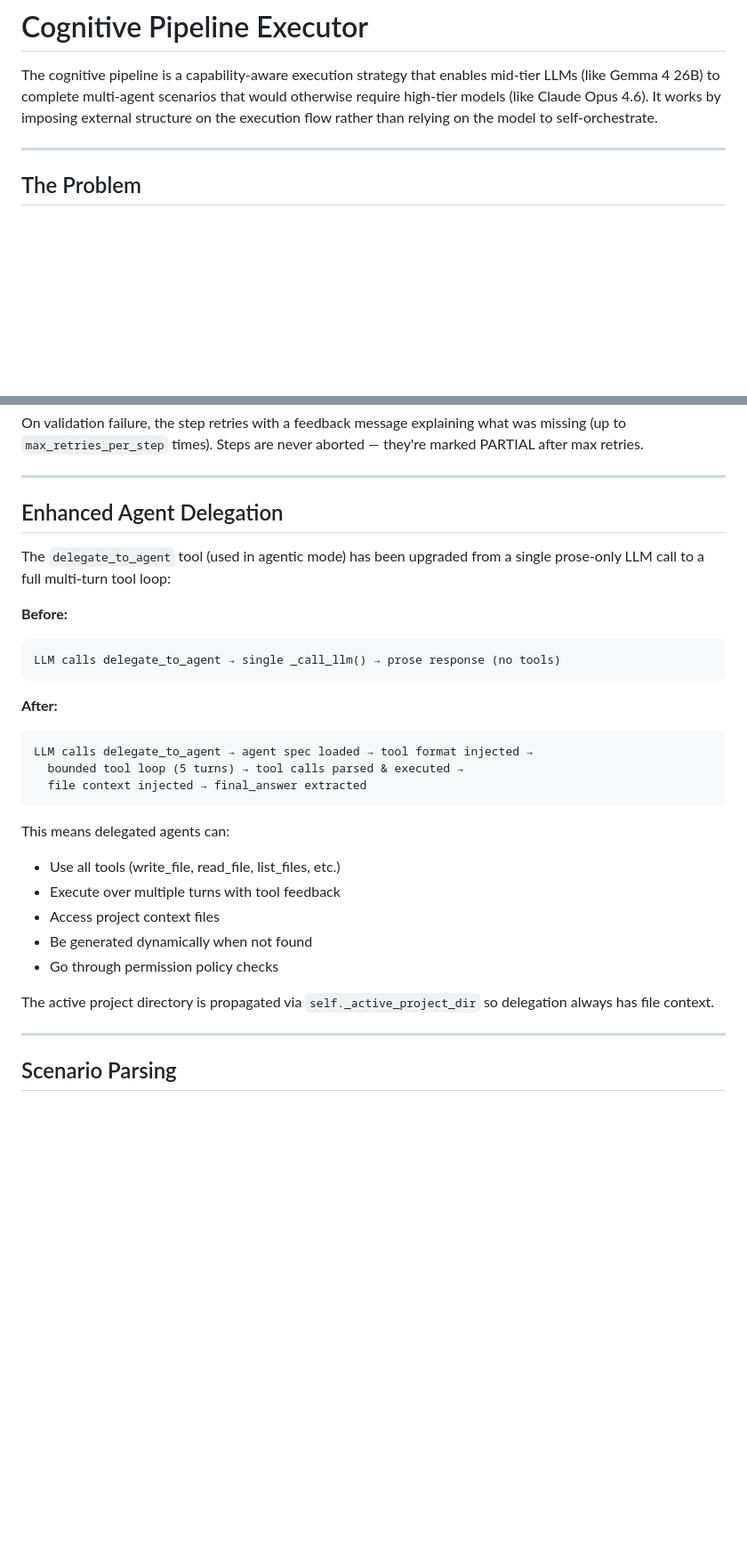
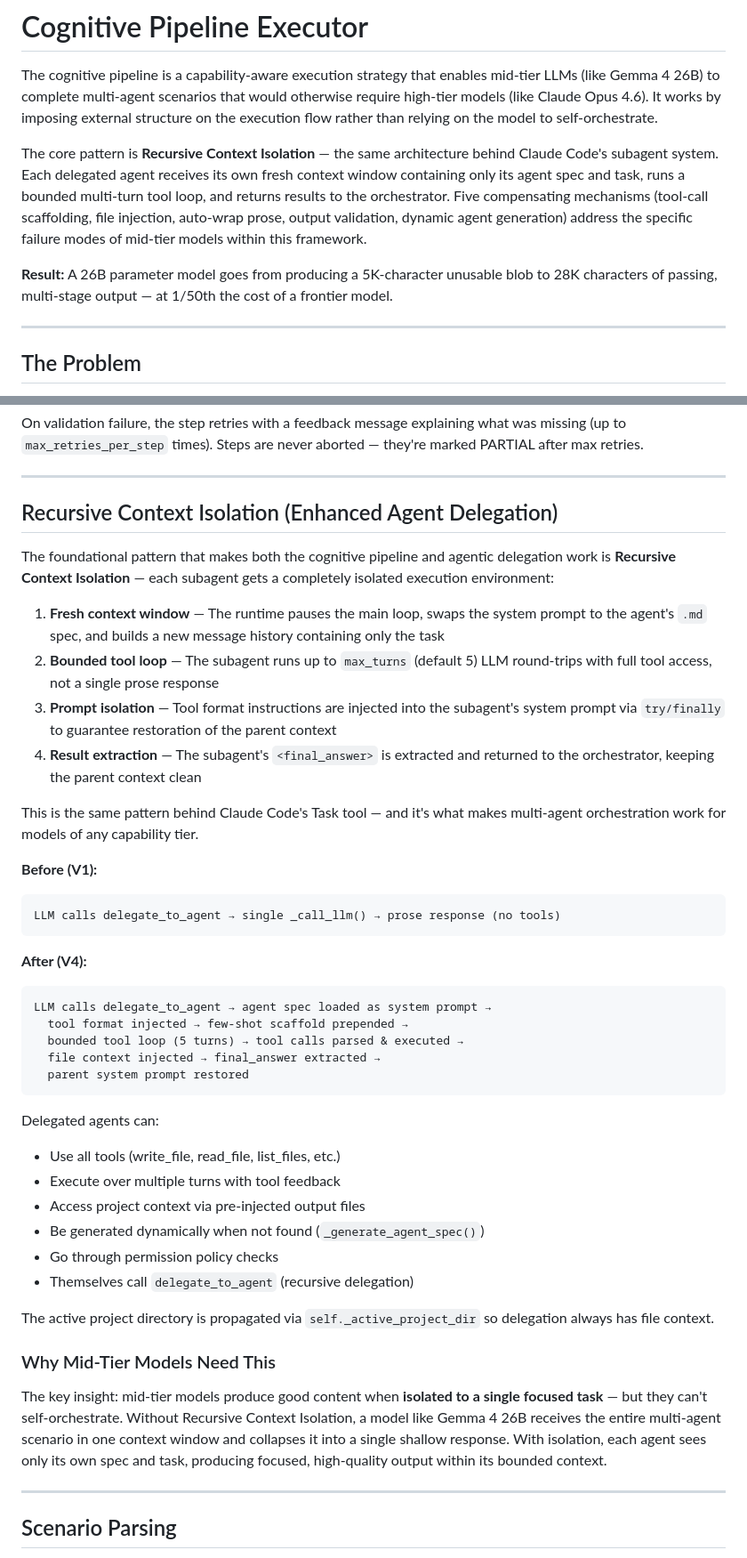
Before and after one commit to EvolvingAgentsLabs/skillos, a Markdown page: docs/cognitive-pipeline.md, 2 parts joined by grey strips. Shown at 89% size. GitHub-like rendering; blank space fills up the shorter version.

````diff
--- a/docs/cognitive-pipeline.md
+++ b/docs/cognitive-pipeline.md
@@ -1,6 +1,10 @@
 # Cognitive Pipeline Executor
 
 The cognitive pipeline is a capability-aware execution strategy that enables mid-tier LLMs (like Gemma 4 26B) to complete multi-agent scenarios that would otherwise require high-tier models (like Claude Opus 4.6). It works by imposing external structure on the execution flow rather than relying on the model to self-orchestrate.
+
+The core pattern is **Recursive Context Isolation** — the same architecture behind Claude Code's subagent system. Each delegated agent receives its own fresh context window containing only its agent spec and task, runs a bounded multi-turn tool loop, and returns results to the orchestrator. Five compensating mechanisms (tool-call scaffolding, file injection, auto-wrap prose, output validation, dynamic agent generation) address the specific failure modes of mid-tier models within this framework.
+
+**Result:** A 26B parameter model goes from producing a 5K-character unusable blob to 28K characters of passing, multi-stage output — at 1/50th the cost of a frontier model.
 
 ---
 
@@ -131,30 +145,44 @@ On validation failure, the step retries with a feedback message explaining what
 
 ---
 
-## Enhanced Agent Delegation
+## Recursive Context Isolation (Enhanced Agent Delegation)
 
-The `delegate_to_agent` tool (used in agentic mode) has been upgraded from a single prose-only LLM call to a full multi-turn tool loop:
+The foundational pattern that makes both the cognitive pipeline and agentic delegation work is **Recursive Context Isolation** — each subagent gets a completely isolated execution environment:
 
-**Before:**
+1. **Fresh context window** — The runtime pauses the main loop, swaps the system prompt to the agent's `.md` spec, and builds a new message history containing only the task
+2. **Bounded tool loop** — The subagent runs up to `max_turns` (default 5) LLM round-trips with full tool access, not a single prose response
+3. **Prompt isolation** — Tool format instructions are injected into the subagent's system prompt via `try/finally` to guarantee restoration of the parent context
+4. **Result extraction** — The subagent's `<final_answer>` is extracted and returned to the orchestrator, keeping the parent context clean
+
+This is the same pattern behind Claude Code's Task tool — and it's what makes multi-agent orchestration work for models of any capability tier.
+
+**Before (V1):**
 ```
 LLM calls delegate_to_agent → single _call_llm() → prose response (no tools)
 ```
 
-**After:**
+**After (V4):**
 ```
-LLM calls delegate_to_agent → agent spec loaded → tool format injected →
+LLM calls delegate_to_agent → agent spec loaded as system prompt →
+  tool format injected → few-shot scaffold prepended →
   bounded tool loop (5 turns) → tool calls parsed & executed →
-  file context injected → final_answer extracted
+  file context injected → final_answer extracted →
+  parent system prompt restored
 ```
 
-This means delegated agents can:
+Delegated agents can:
 - Use all tools (write_file, read_file, list_files, etc.)
 - Execute over multiple turns with tool feedback
-- Access project context files
-- Be generated dynamically when not found
+- Access project context via pre-injected output files
+- Be generated dynamically when not found (`_generate_agent_spec()`)
 - Go through permission policy checks
+- Themselves call `delegate_to_agent` (recursive delegation)
 
 The active project directory is propagated via `self._active_project_dir` so delegation always has file context.
+
+### Why Mid-Tier Models Need This
+
+The key insight: mid-tier models produce good content when **isolated to a single focused task** — but they can't self-orchestrate. Without Recursive Context Isolation, a model like Gemma 4 26B receives the entire multi-agent scenario in one context window and collapses it into a single shallow response. With isolation, each agent sees only its own spec and task, producing focused, high-quality output within its bounded context.
 
 ---
 
````
Also changed, not shown: other parts of docs/cognitive-pipeline.md (+13 -3 lines), README.md (+4 -4 lines).
